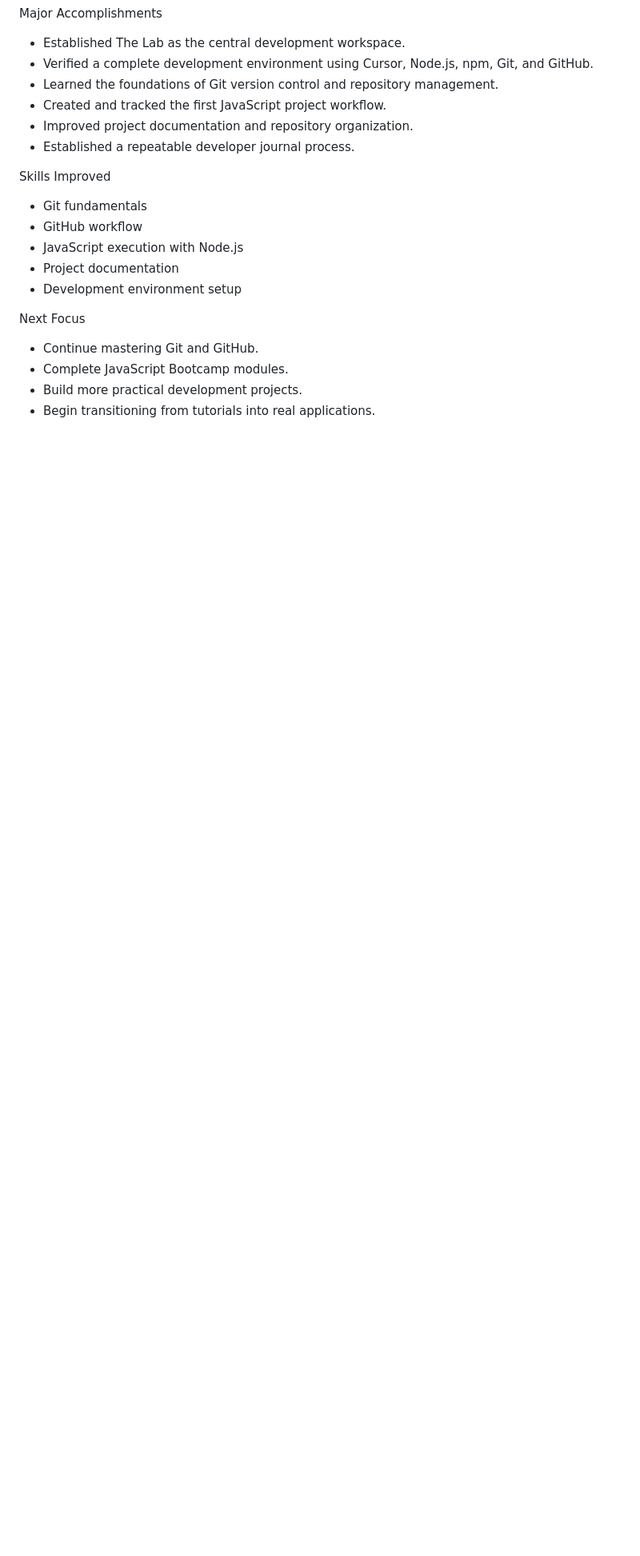
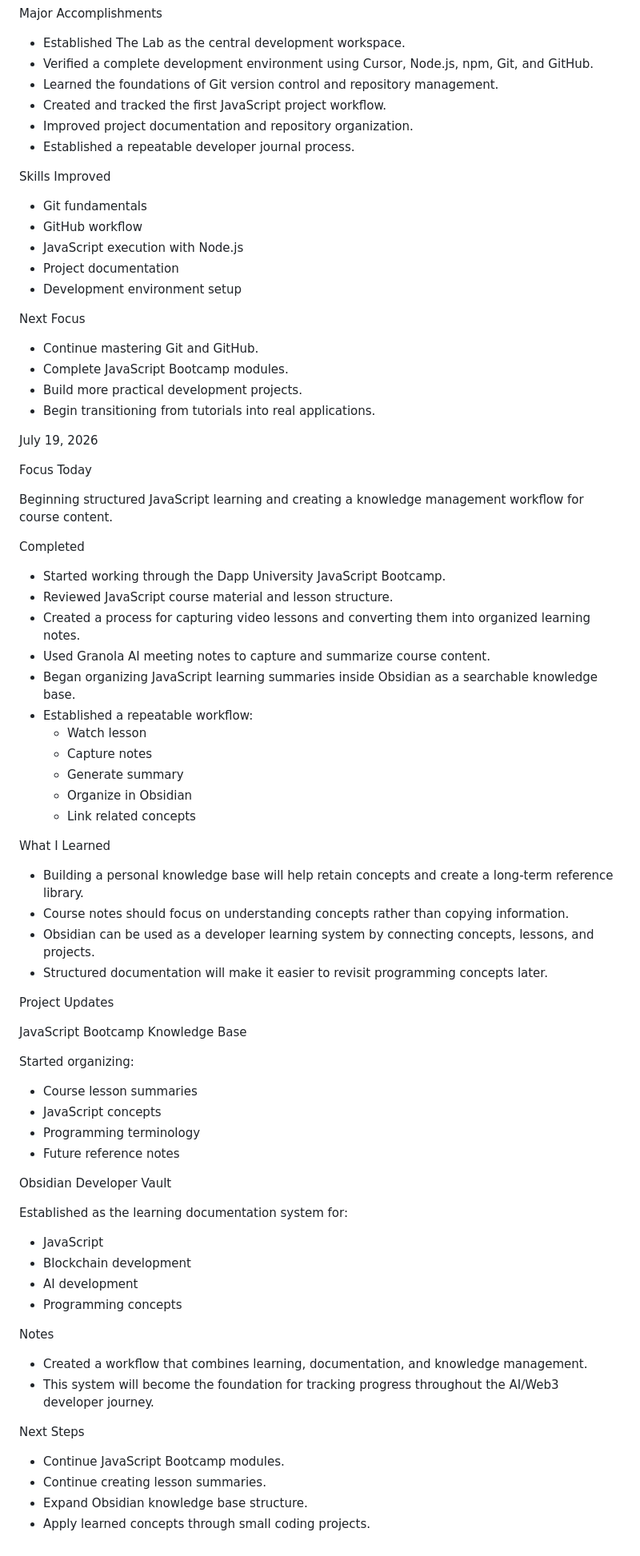
Before and after one commit to Block3AI/TheLab, a Markdown page: notes/developer-log/dev-log-week-0.md, the part around the change. Shown at 80% size. GitHub-like rendering; blank space fills up the shorter version.

Commit message:
dev log update

```diff
--- a/notes/developer-log/dev-log-week-0.md
+++ b/notes/developer-log/dev-log-week-0.md
@@ -179,3 +179,62 @@ Next Focus
 * Complete JavaScript Bootcamp modules.
 * Build more practical development projects.
 * Begin transitioning from tutorials into real applications.
+
+July 19, 2026
+
+Focus Today
+
+Beginning structured JavaScript learning and creating a knowledge management workflow for course content.
+
+Completed
+
+* Started working through the Dapp University JavaScript Bootcamp.
+* Reviewed JavaScript course material and lesson structure.
+* Created a process for capturing video lessons and converting them into organized learning notes.
+* Used Granola AI meeting notes to capture and summarize course content.
+* Began organizing JavaScript learning summaries inside Obsidian as a searchable knowledge base.
+* Established a repeatable workflow:
+    * Watch lesson
+    * Capture notes
+    * Generate summary
+    * Organize in Obsidian
+    * Link related concepts
+
+What I Learned
+
+* Building a personal knowledge base will help retain concepts and create a long-term reference library.
+* Course notes should focus on understanding concepts rather than copying information.
+* Obsidian can be used as a developer learning system by connecting concepts, lessons, and projects.
+* Structured documentation will make it easier to revisit programming concepts later.
+
+Project Updates
+
+JavaScript Bootcamp Knowledge Base
+
+Started organizing:
+
+* Course lesson summaries
+* JavaScript concepts
+* Programming terminology
+* Future reference notes
+
+Obsidian Developer Vault
+
+Established as the learning documentation system for:
+
+* JavaScript
+* Blockchain development
+* AI development
+* Programming concepts
+
+Notes
+
+* Created a workflow that combines learning, documentation, and knowledge management.
+* This system will become the foundation for tracking progress throughout the AI/Web3 developer journey.
+
+Next Steps
+
+* Continue JavaScript Bootcamp modules.
+* Continue creating lesson summaries.
+* Expand Obsidian knowledge base structure.
+* Apply learned concepts through small coding projects.
```
